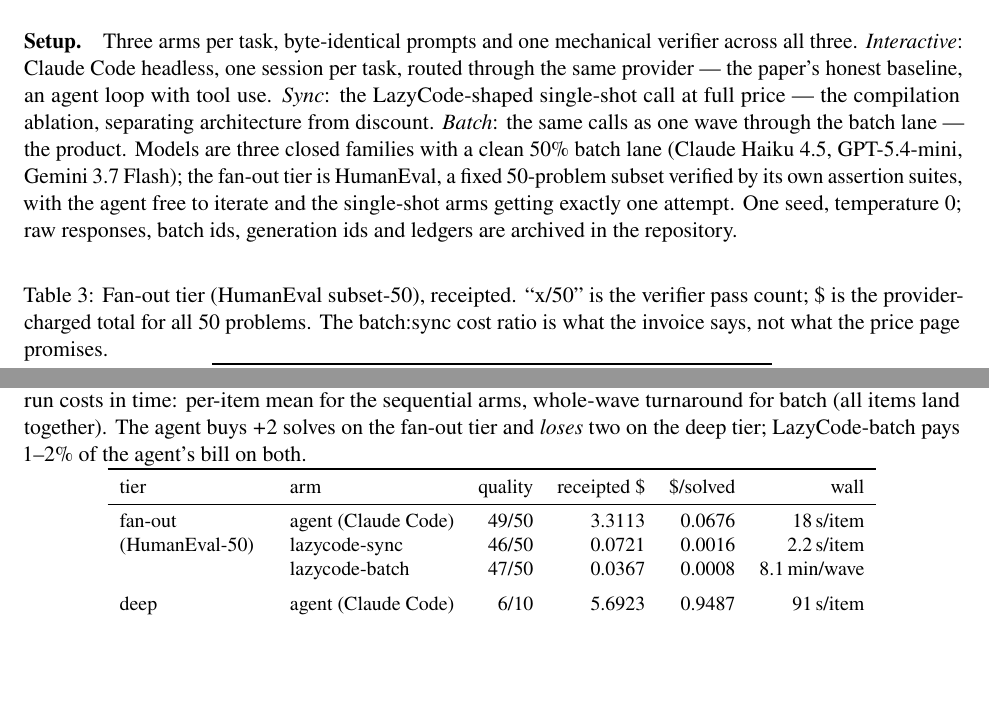
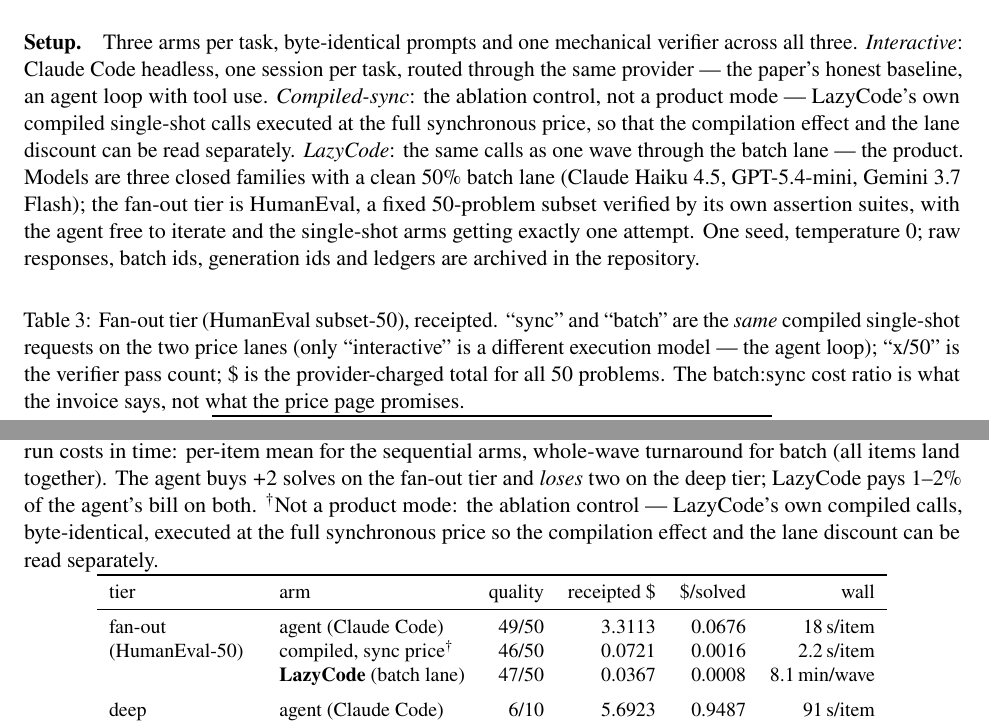
Before and after one commit to rajagurunath/lazycode, a LaTeX paper (docs/paper/latex/main.tex): two parts of pages 13 and 14 of 20, joined at a grey line, cut so that both start at the same text, the shorter picture padded with empty space. Compiled offline with pdfLaTeX.

Commit message:
paper: rename ablation arm — 'compiled, sync price (ablation)' vs 'LazyCode (batch lane)'; captions state sync/batch are the same requests on two price lanes

```diff
--- a/docs/paper/latex/main.tex
+++ b/docs/paper/latex/main.tex
@@ -295,10 +295,11 @@
 mechanical verifier across all three. \emph{Interactive}: Claude Code
 headless, one session per task, routed through the same provider ---
 the paper's honest baseline, an agent loop with tool use.
-\emph{Sync}: the LazyCode-shaped single-shot call at full price --- the
-compilation ablation, separating architecture from discount.
-\emph{Batch}: the same calls as one wave through the batch lane --- the
-product. Models are three closed families with a clean 50\% batch lane
+\emph{Compiled-sync}: the ablation control, not a product mode ---
+LazyCode's own compiled single-shot calls executed at the full
+synchronous price, so that the compilation effect and the lane discount
+can be read separately. \emph{LazyCode}: the same calls as one wave
+through the batch lane --- the product. Models are three closed families with a clean 50\% batch lane
 (Claude Haiku 4.5, GPT-5.4-mini, Gemini 3.7 Flash); the fan-out tier is
 HumanEval, a fixed 50-problem subset verified by its own assertion
 suites, with the agent free to iterate and the single-shot arms getting
@@ -307,10 +308,12 @@
 
 \begin{table}[!htbp]
 \centering
-\caption{Fan-out tier (HumanEval subset-50), receipted. ``x/50'' is the
-verifier pass count; \$ is the provider-charged total for all 50
-problems. The batch:sync cost ratio is what the invoice says, not what
-the price page promises.}
+\caption{Fan-out tier (HumanEval subset-50), receipted. ``sync'' and
+``batch'' are the \emph{same} compiled single-shot requests on the two
+price lanes (only ``interactive'' is a different execution model --- the
+agent loop); ``x/50'' is the verifier pass count; \$ is the
+provider-charged total for all 50 problems. The batch:sync cost ratio is
+what the invoice says, not what the price page promises.}
 \label{tab:measured}
 \small
 \begin{tabular}{llrrr}
@@ -398,8 +401,11 @@
 ``Wall'' is what one run costs in time: per-item mean for the
 sequential arms, whole-wave turnaround for batch (all items land
 together). The agent buys $+2$ solves on the fan-out tier and
-\emph{loses} two on the deep tier; LazyCode-batch pays 1--2\% of the
-agent's bill on both.}
+\emph{loses} two on the deep tier; LazyCode pays 1--2\% of the
+agent's bill on both. $^{\dagger}$Not a product mode: the ablation
+control --- LazyCode's own compiled calls, byte-identical, executed at
+the full synchronous price so the compilation effect and the lane
+discount can be read separately.}
 \label{tab:headtohead}
 \small
 \begin{tabular}{llrrrr}
@@ -407,12 +413,12 @@
 tier & arm & quality & receipted \$ & \$/solved & wall \\
 \midrule
 fan-out & agent (Claude Code) & 49/50 & 3.3113 & 0.0676 & 18\,s/item \\
-(HumanEval-50) & lazycode-sync & 46/50 & 0.0721 & 0.0016 & 2.2\,s/item \\
- & lazycode-batch & 47/50 & 0.0367 & 0.0008 & 8.1\,min/wave \\
+(HumanEval-50) & compiled, sync price$^{\dagger}$ & 46/50 & 0.0721 & 0.0016 & 2.2\,s/item \\
+ & \textbf{LazyCode} (batch lane) & 47/50 & 0.0367 & 0.0008 & 8.1\,min/wave \\
 \addlinespace
 deep & agent (Claude Code) & 6/10 & 5.6923 & 0.9487 & 91\,s/item \\
-(SWE-bench $\times$10) & lazycode-sync & 8/10 & 0.2582 & 0.0323 & 39\,s/item \\
- & lazycode-batch & 8/10 & 0.1291 & 0.0161 & 9.6\,min/wave \\
+(SWE-bench $\times$10) & compiled, sync price$^{\dagger}$ & 8/10 & 0.2582 & 0.0323 & 39\,s/item \\
+ & \textbf{LazyCode} (batch lane) & 8/10 & 0.1291 & 0.0161 & 9.6\,min/wave \\
 \bottomrule
 \end{tabular}
 \end{table}
```
Also changed, not shown: bench/results/openrouter-2026-08/SUMMARY.md (+4 -4 lines), docs/paper/latex/main.pdf.
